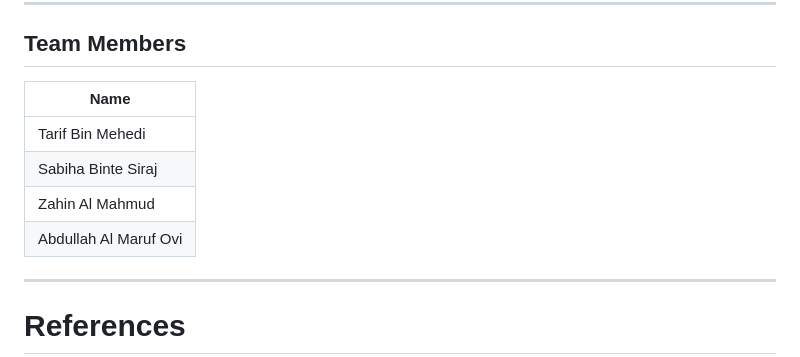
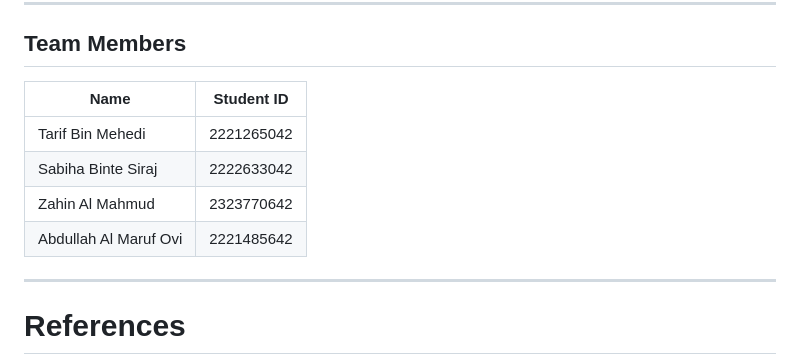
Before and after one commit to 0xTARIF/cse299-smart-aquaculture-management-system, a Markdown page: README.md, the part around the change. GitHub-like rendering.

Commit message:
Update team members section with student IDs

```diff
--- a/README.md
+++ b/README.md
@@ -328,12 +328,12 @@ Potential future enhancements include:
 ---
 ## Team Members
 
-| Name |
-|------|
-| Tarif Bin Mehedi |
-| Sabiha Binte Siraj |
-| Zahin Al Mahmud |
-| Abdullah Al Maruf Ovi |
+| Name | Student ID |
+|------|------------|
+| Tarif Bin Mehedi | 2221265042 |
+| Sabiha Binte Siraj | 2222633042 |
+| Zahin Al Mahmud | 2323770642 |
+| Abdullah Al Maruf Ovi | 2221485642 |
 
 ---
 
```
